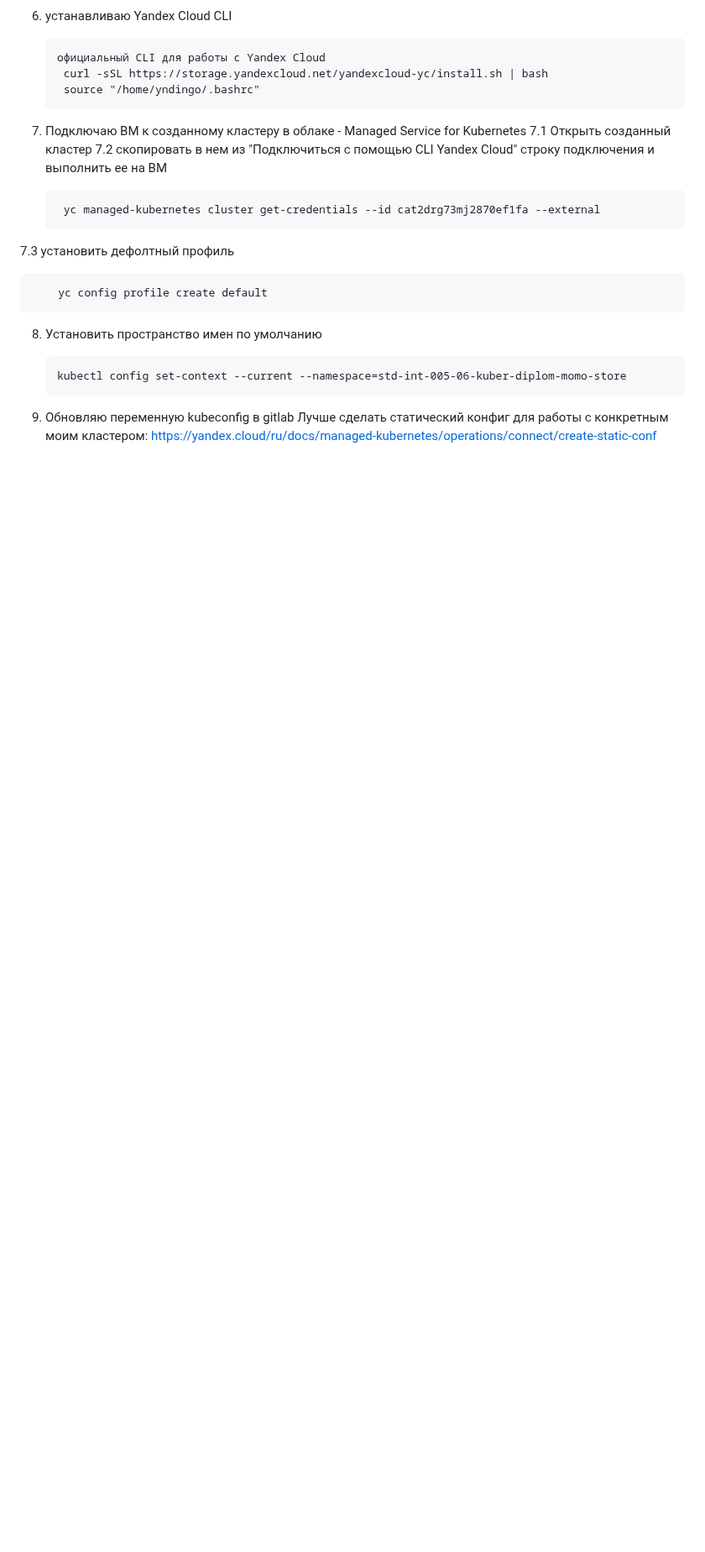
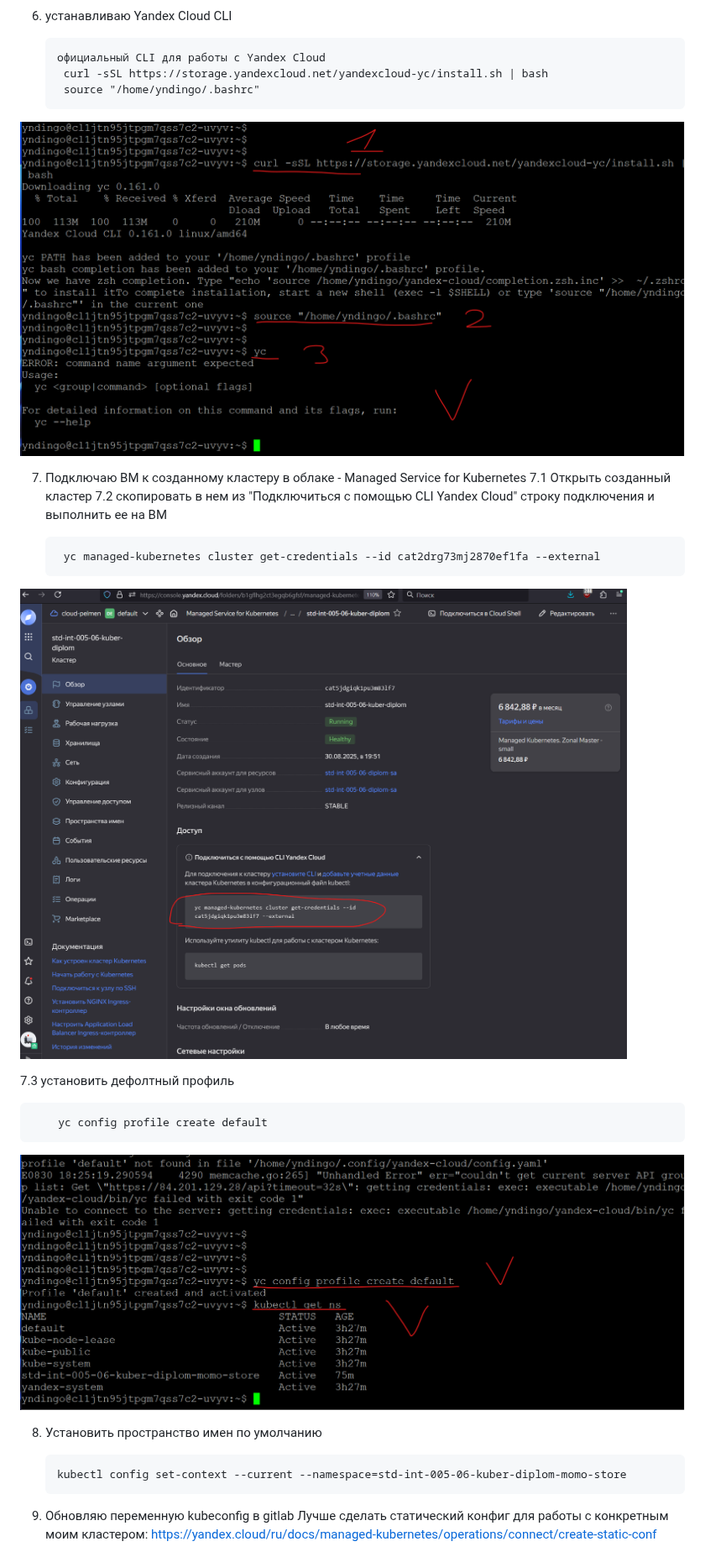
Before and after one commit to yndingo/CI-CD, a Markdown page: kubernetes/README.md, the part around one of its changes. Shown at 84% size. Rendered like a GitHub page; blank space fills up the shorter version.

```diff
--- a/kubernetes/README.md
+++ b/kubernetes/README.md
@@ -61,6 +76,8 @@ https://yandex.cloud/ru/docs/managed-kubernetes/quickstart?from=int-console-empt
        официальный CLI для работы с Yandex Cloud
 		curl -sSL https://storage.yandexcloud.net/yandexcloud-yc/install.sh | bash
         source "/home/yndingo/.bashrc"
+
+![kubernetes](img/33.png?raw=true "Title")
 
 7. Подключаю ВМ к созданному кластеру в облаке - Managed Service for Kubernetes
 	7.1 Открыть созданный кластер
@@ -68,9 +85,13 @@ https://yandex.cloud/ru/docs/managed-kubernetes/quickstart?from=int-console-empt
 
         yc managed-kubernetes cluster get-credentials --id cat2drg73mj2870ef1fa --external
 
+![kubernetes](img/36.png?raw=true "Title")
+
 7.3 установить дефолтный профиль
 
         yc config profile create default
+
+![kubernetes](img/38.png?raw=true "Title")
 
 8. Установить пространство имен по умолчанию
 
```
Also changed, not shown: other parts of kubernetes/README.md (+40 -0 lines).
